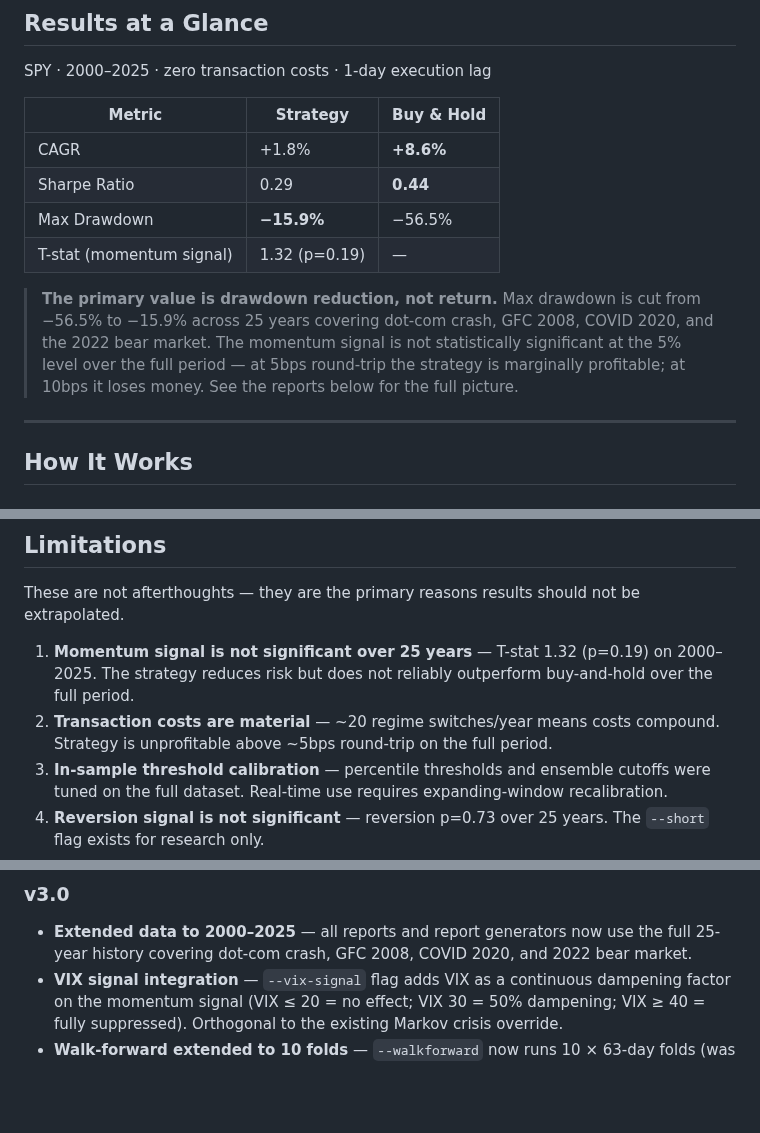
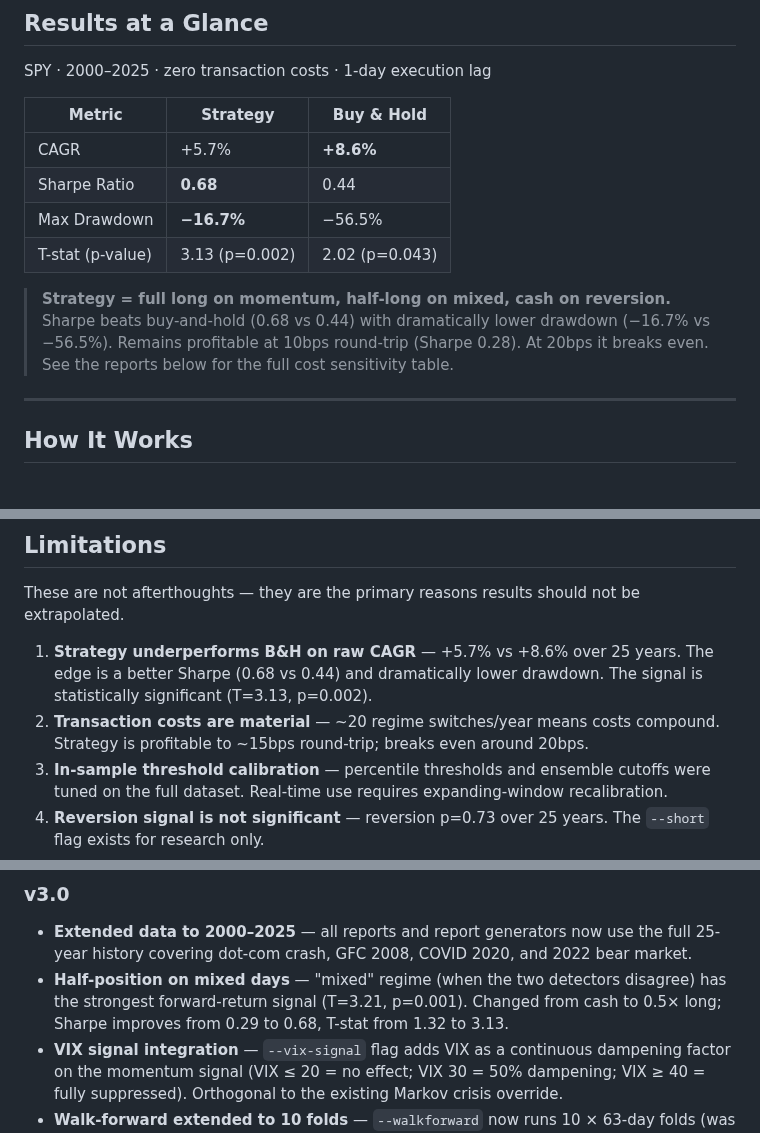
Before and after one commit to benedictprimmer-web/regime_ensemble, a Markdown page: README.md, 3 parts joined by grey strips. Rendered like a GitHub page; blank space fills up the shorter version.

```diff
--- a/README.md
+++ b/README.md
@@ -22,12 +22,12 @@ SPY · 2000–2025 · zero transaction costs · 1-day execution lag
 
 | Metric | Strategy | Buy & Hold |
 |---|---|---|
-| CAGR | +1.8% | **+8.6%** |
-| Sharpe Ratio | 0.29 | **0.44** |
-| Max Drawdown | **−15.9%** | −56.5% |
-| T-stat (momentum signal) | 1.32 (p=0.19) | — |
+| CAGR | +5.7% | **+8.6%** |
+| Sharpe Ratio | **0.68** | 0.44 |
+| Max Drawdown | **−16.7%** | −56.5% |
+| T-stat (p-value) | 3.13 (p=0.002) | 2.02 (p=0.043) |
 
-> **The primary value is drawdown reduction, not return.** Max drawdown is cut from −56.5% to −15.9% across 25 years covering dot-com crash, GFC 2008, COVID 2020, and the 2022 bear market. The momentum signal is not statistically significant at the 5% level over the full period — at 5bps round-trip the strategy is marginally profitable; at 10bps it loses money. See the reports below for the full picture.
+> **Strategy = full long on momentum, half-long on mixed, cash on reversion.** Sharpe beats buy-and-hold (0.68 vs 0.44) with dramatically lower drawdown (−16.7% vs −56.5%). Remains profitable at 10bps round-trip (Sharpe 0.28). At 20bps it breaks even. See the reports below for the full cost sensitivity table.
 
 ---
 
@@ -117,8 +117,8 @@ Outputs are saved to `outputs/` and prefixed with `{ticker}_{from}_{to}_`.
 
 These are not afterthoughts — they are the primary reasons results should not be extrapolated.
 
-1. **Momentum signal is not significant over 25 years** — T-stat 1.32 (p=0.19) on 2000–2025. The strategy reduces risk but does not reliably outperform buy-and-hold over the full period.
-2. **Transaction costs are material** — ~20 regime switches/year means costs compound. Strategy is unprofitable above ~5bps round-trip on the full period.
+1. **Strategy underperforms B&H on raw CAGR** — +5.7% vs +8.6% over 25 years. The edge is a better Sharpe (0.68 vs 0.44) and dramatically lower drawdown. The signal is statistically significant (T=3.13, p=0.002).
+2. **Transaction costs are material** — ~20 regime switches/year means costs compound. Strategy is profitable to ~15bps round-trip; breaks even around 20bps.
 3. **In-sample threshold calibration** — percentile thresholds and ensemble cutoffs were tuned on the full dataset. Real-time use requires expanding-window recalibration.
 4. **Reversion signal is not significant** — reversion p=0.73 over 25 years. The `--short` flag exists for research only.
 5. **Single asset** — SPY only. Regime structure may not generalise to other assets or markets.
@@ -156,6 +156,7 @@ regime_ensemble/
 
 ### v3.0
 - **Extended data to 2000–2025** — all reports and report generators now use the full 25-year history covering dot-com crash, GFC 2008, COVID 2020, and 2022 bear market.
+- **Half-position on mixed days** — "mixed" regime (when the two detectors disagree) has the strongest forward-return signal (T=3.21, p=0.001). Changed from cash to 0.5× long; Sharpe improves from 0.29 to 0.68, T-stat from 1.32 to 3.13.
 - **VIX signal integration** — `--vix-signal` flag adds VIX as a continuous dampening factor on the momentum signal (VIX ≤ 20 = no effect; VIX 30 = 50% dampening; VIX ≥ 40 = fully suppressed). Orthogonal to the existing Markov crisis override.
 - **Walk-forward extended to 10 folds** — `--walkforward` now runs 10 × 63-day folds (was 5), covering multiple distinct market cycles for more robust OOS validation.
 
```
Also changed, not shown: docs/equity_curves.png, 4 other files.
